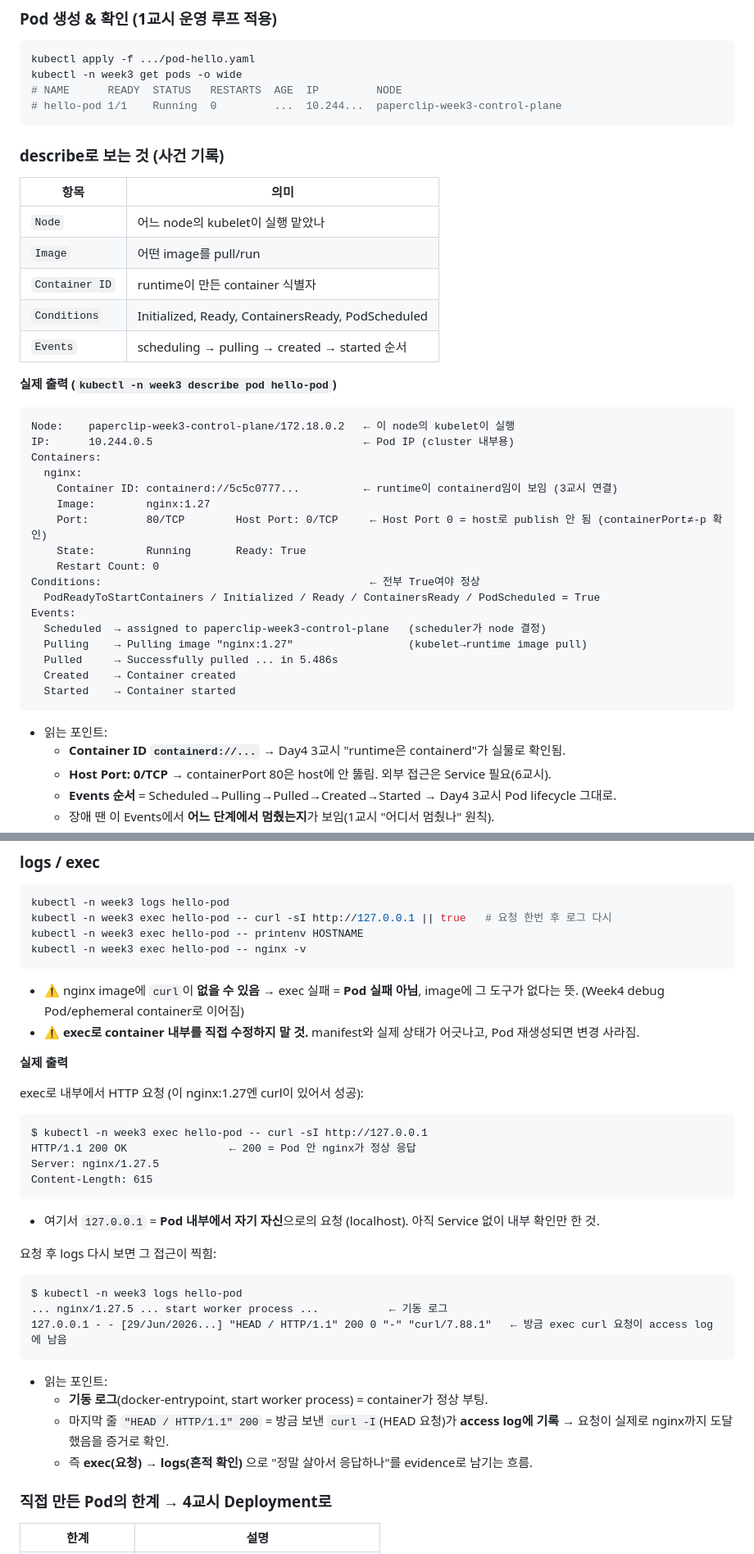
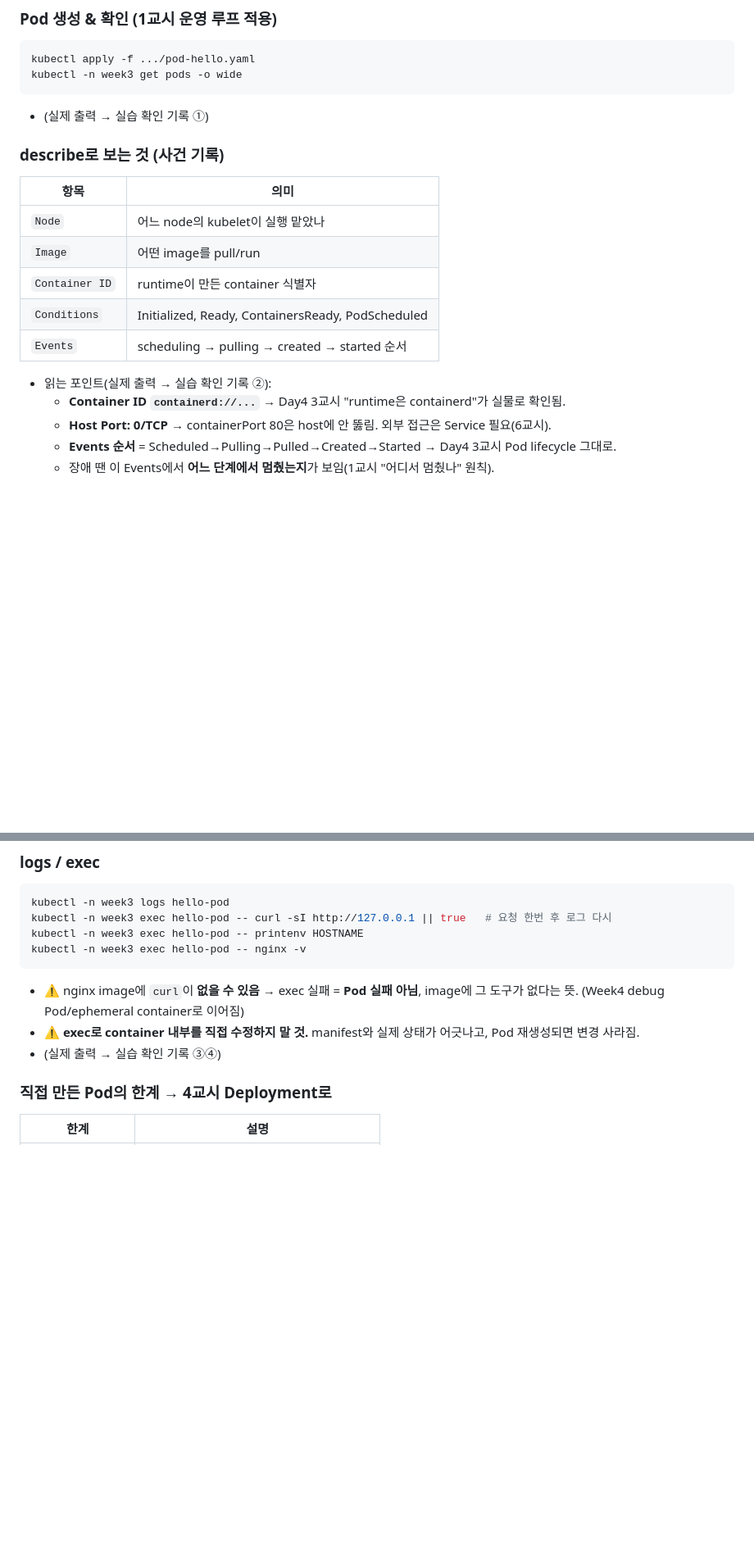
Before and after one commit to DOOYEE0709/cloud-native-devops-2026, a Markdown page: week3/day5/lesson-02.md, 2 parts joined by grey strips. Shown at 82% size. GitHub-like rendering; blank space fills up the shorter version.

````diff
--- a/week3/day5/lesson-02.md
+++ b/week3/day5/lesson-02.md
@@ -27,9 +27,8 @@ spec:
 ```bash
 kubectl apply -f .../pod-hello.yaml
 kubectl -n week3 get pods -o wide
-# NAME      READY  STATUS   RESTARTS  AGE  IP         NODE
-# hello-pod 1/1    Running  0         ...  10.244...  paperclip-week3-control-plane
 ```
+- (실제 출력 → 실습 확인 기록 ①)
 
 ### describe로 보는 것 (사건 기록)
 | 항목 | 의미 |
@@ -40,27 +39,7 @@ kubectl -n week3 get pods -o wide
 | `Conditions` | Initialized, Ready, ContainersReady, PodScheduled |
 | `Events` | scheduling → pulling → created → started 순서 |
 
-**실제 출력 (`kubectl -n week3 describe pod hello-pod`)**
-```text
-Node:    paperclip-week3-control-plane/172.18.0.2   ← 이 node의 kubelet이 실행
-IP:      10.244.0.5                                 ← Pod IP (cluster 내부용)
-Containers:
-  nginx:
-    Container ID: containerd://5c5c0777...          ← runtime이 containerd임이 보임 (3교시 연결)
-    Image:        nginx:1.27
-    Port:         80/TCP        Host Port: 0/TCP     ← Host Port 0 = host로 publish 안 됨 (containerPort≠-p 확인)
-    State:        Running       Ready: True
-    Restart Count: 0
-Conditions:                                          ← 전부 True여야 정상
-  PodReadyToStartContainers / Initialized / Ready / ContainersReady / PodScheduled = True
-Events:
-  Scheduled  → assigned to paperclip-week3-control-plane   (scheduler가 node 결정)
-  Pulling    → Pulling image "nginx:1.27"                  (kubelet→runtime image pull)
-  Pulled     → Successfully pulled ... in 5.486s
-  Created    → Container created
-  Started    → Container started
-```
-- 읽는 포인트:
+- 읽는 포인트(실제 출력 → 실습 확인 기록 ②):
   - **Container ID `containerd://...`** → Day4 3교시 "runtime은 containerd"가 실물로 확인됨.
   - **Host Port: 0/TCP** → containerPort 80은 host에 안 뚫림. 외부 접근은 Service 필요(6교시).
   - **Events 순서** = Scheduled→Pulling→Pulled→Created→Started → Day4 3교시 Pod lifecycle 그대로.
@@ -75,28 +54,7 @@ kubectl -n week3 exec hello-pod -- nginx -v
 ```
 - ⚠️ nginx image에 `curl`이 **없을 수 있음** → exec 실패 = **Pod 실패 아님**, image에 그 도구가 없다는 뜻. (Week4 debug Pod/ephemeral container로 이어짐)
 - ⚠️ **exec로 container 내부를 직접 수정하지 말 것.** manifest와 실제 상태가 어긋나고, Pod 재생성되면 변경 사라짐.
-
-**실제 출력**
-
-exec로 내부에서 HTTP 요청 (이 nginx:1.27엔 curl이 있어서 성공):
-```text
-$ kubectl -n week3 exec hello-pod -- curl -sI http://127.0.0.1
-HTTP/1.1 200 OK                ← 200 = Pod 안 nginx가 정상 응답
-Server: nginx/1.27.5
-Content-Length: 615
-```
-- 여기서 `127.0.0.1` = **Pod 내부에서 자기 자신**으로의 요청 (localhost). 아직 Service 없이 내부 확인만 한 것.
-
-요청 후 logs 다시 보면 그 접근이 찍힘:
-```text
-$ kubectl -n week3 logs hello-pod
-... nginx/1.27.5 ... start worker process ...           ← 기동 로그
-127.0.0.1 - - [29/Jun/2026...] "HEAD / HTTP/1.1" 200 0 "-" "curl/7.88.1"   ← 방금 exec curl 요청이 access log에 남음
-```
-- 읽는 포인트:
-  - **기동 로그**(docker-entrypoint, start worker process) = container가 정상 부팅.
-  - 마지막 줄 `"HEAD / HTTP/1.1" 200` = 방금 보낸 `curl -I`(HEAD 요청)가 **access log에 기록** → 요청이 실제로 nginx까지 도달했음을 증거로 확인.
-  - 즉 **exec(요청) → logs(흔적 확인)** 으로 "정말 살아서 응답하나"를 evidence로 남기는 흐름.
+- (실제 출력 → 실습 확인 기록 ③④)
 
 ### 직접 만든 Pod의 한계 → 4교시 Deployment로
 | 한계 | 설명 |
````
Also changed, not shown: other parts of week3/day5/lesson-02.md (+52 -4 lines).
